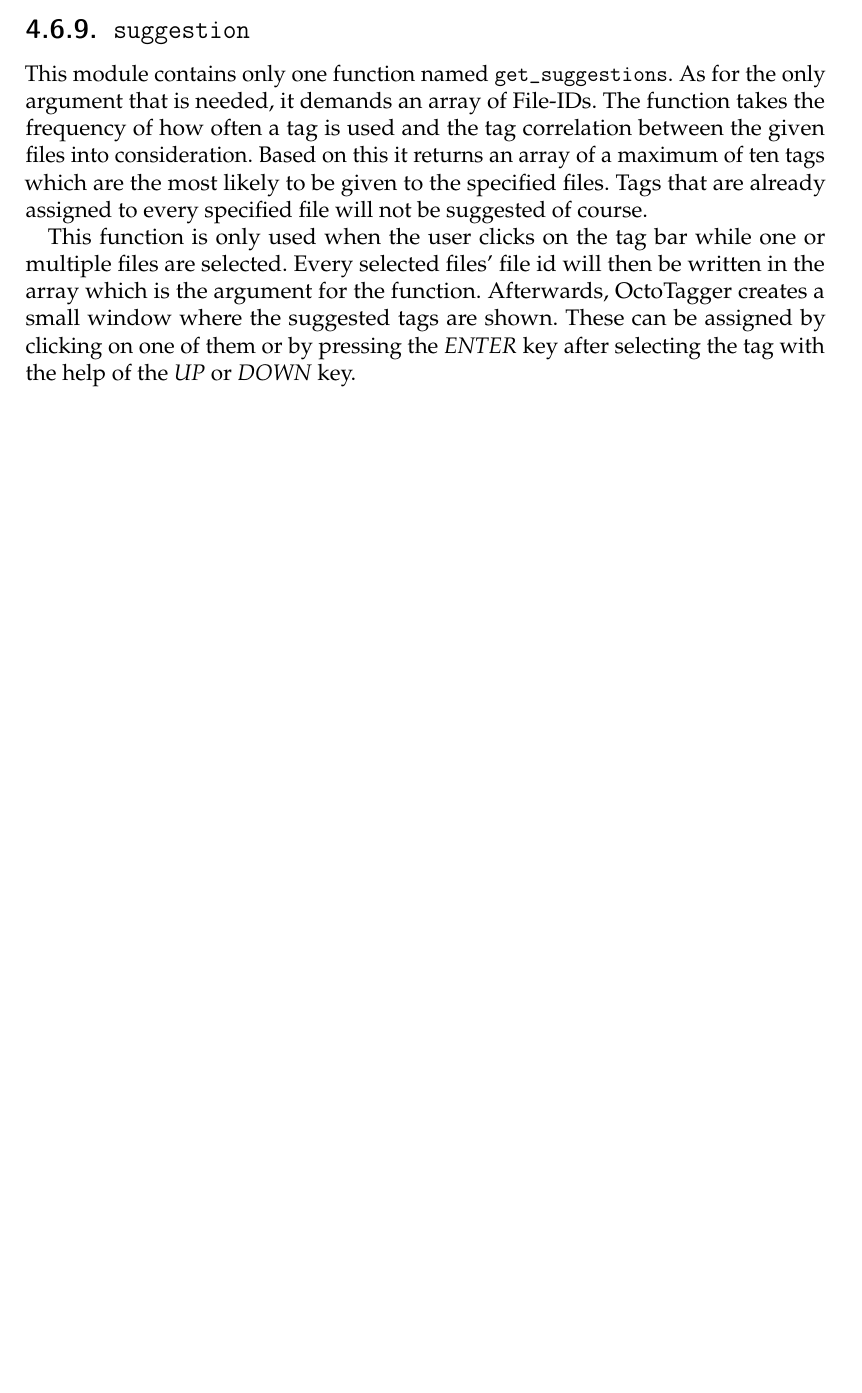
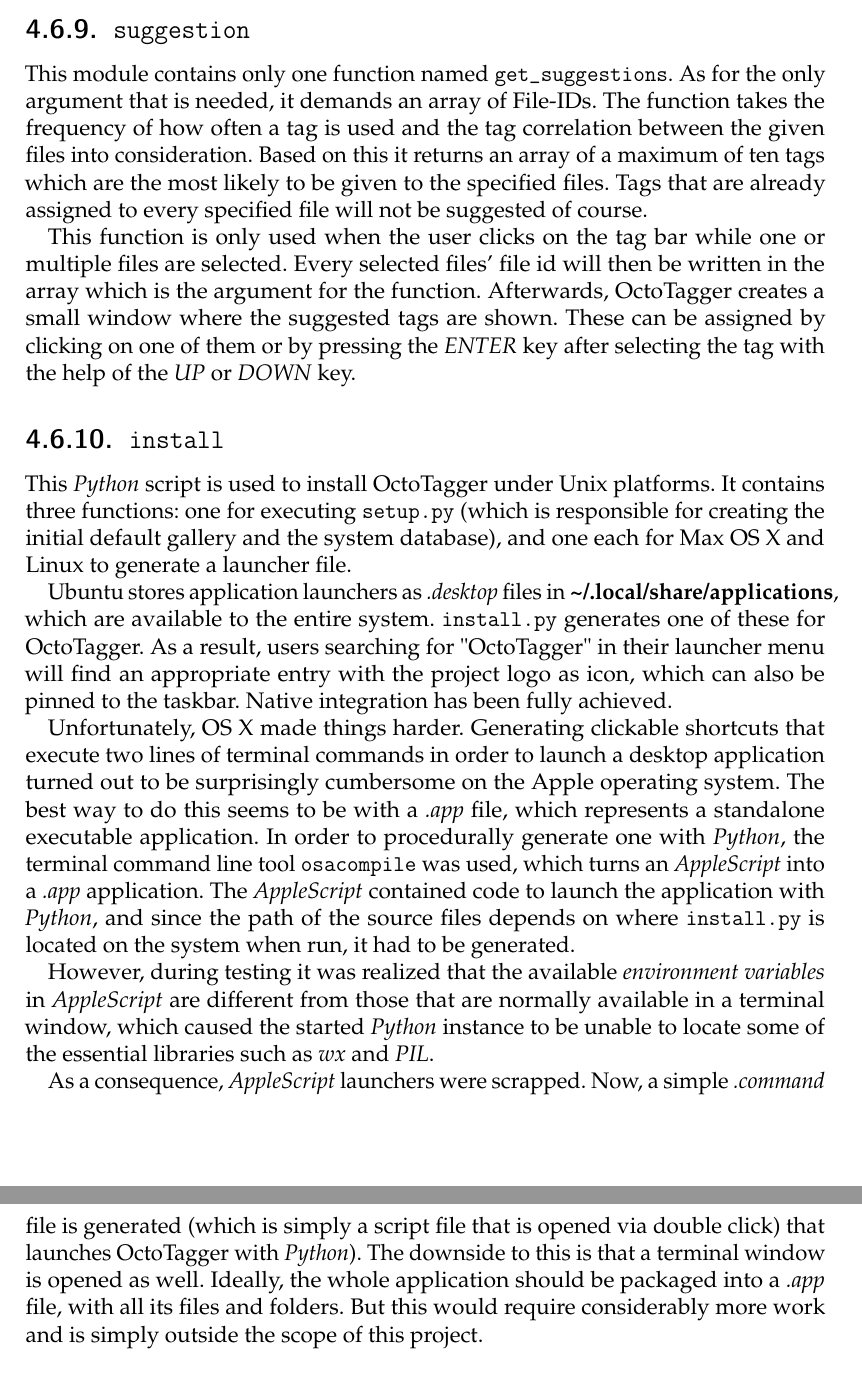
Before and after one commit to TeamOctoTagger/Thesis, a LaTeX thesis (thesis.tex, which reads chapters/execution/install.tex): part of page 46 of 66 before the commit and two parts of pages 46 and 47 of 67 after it, the two joined at a grey line, cut so that both start at the same text, the shorter picture padded with empty space. Compiled offline with pdfLaTeX.

Commit message:
Added OSX Challanges and install.py section

```diff
--- /dev/null
+++ b/chapters/execution/install.tex
@@ -0,0 +1,16 @@
+\subsection{\tfcode{install}}
+\label{sub:mod:install}
+\def\kapitelautor{Erik Ritschl}
+
+This \emph{Python} script is used to install OctoTagger under Unix platforms. It contains three functions: one for executing \tfcode{setup.py} (which is responsible for creating the initial default gallery and the system database), and one each for Max OS X and Linux to generate a launcher file.
+
+Ubuntu stores application launchers as \emph{.desktop} files  in \tfpath{\textasciitilde{}/.local/share/applications}, which are available to the entire system. \tfcode{install.py} generates one of these for OctoTagger. As a result, users searching for "OctoTagger" in their launcher menu will find an appropriate entry with the project logo as icon, which can also be pinned to the taskbar. Native integration has been fully achieved.
+
+%TODO source osacompile https://developer.apple.com/library/mac/documentation/Darwin/Reference/ManPages/man1/osacompile.1.html
+%TODO source AppleScript https://developer.apple.com/library/mac/documentation/AppleScript/Conceptual/AppleScriptX/AppleScriptX.html
+%TODO source environmentvars https://en.wikibooks.org/wiki/Guide_to_Unix/Environment_Variables
+Unfortunately, OS X made things harder. Generating clickable shortcuts that execute two lines of terminal commands in order to launch a desktop application turned out to be surprisingly cumbersome on the Apple operating system. The best way to do this seems to be with a \emph{.app} file, which represents a standalone executable application. In order to procedurally generate one with \emph{Python}, the terminal command line tool \tfcode{osacompile} was used, which turns an \emph{AppleScript} into a \emph{.app} application. The \emph{AppleScript} contained code to launch the application with \emph{Python}, and since the path of the source files depends on where \tfcode{install.py} is located on the system when run, it had to be generated.
+
+However, during testing it was realized that the available \emph{environment variables} in \emph{AppleScript} are different from those that are normally available in a terminal window, which caused the started \emph{Python} instance to be unable to locate some of the essential libraries such as \emph{wx} and \emph{PIL}.
+
+As a consequence, \emph{AppleScript} launchers were scrapped. Now, a simple \emph{.command} file is generated (which is simply a script file that is opened via double click) that launches OctoTagger with \emph{Python}). The downside to this is that a terminal window is opened as well. Ideally, the whole application should be packaged into a \emph{.app} file, with all its files and folders. But this would require considerably more work and is simply outside the scope of this project.
```
Also changed, not shown: chapters/challenges.tex (+11 -0 lines), chapters/evaluation.tex (+3 -1 lines), chapters/execution.tex (+1 -0 lines), chapters/result.tex (+1 -1 lines).
